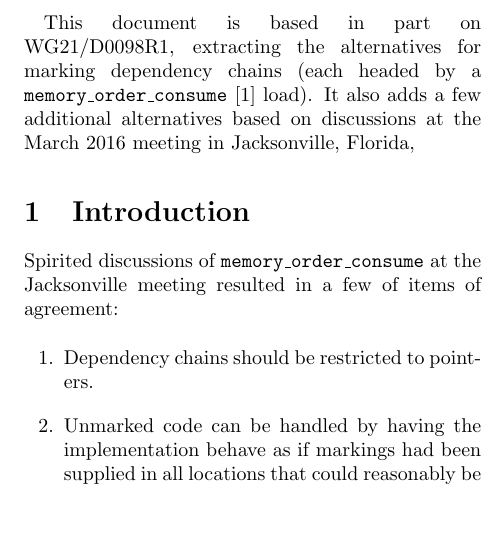
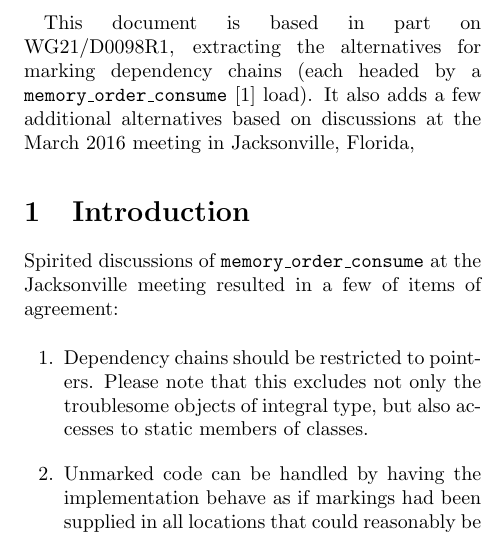
Before and after one commit to paulmckrcu/2016markconsume, a LaTeX document (markconsume.tex): part of one column of page 1 of 16, cut so that both start at the same text, the shorter picture padded with empty space. Compiled offline with pdfLaTeX.

Commit message:
No dependencies via integers or static members
Reported-by: Pedro Ramalhete <pramalhe@gmail.com>
Signed-off-by: Paul E. McKenney <paulmck@linux.vnet.ibm.com>

```diff
--- a/markconsume.tex
+++ b/markconsume.tex
@@ -91,6 +91,8 @@ at the Jacksonville meeting resulted in a few of items of agreement:
 
 \begin{enumerate}
 \item	Dependency chains should be restricted to pointers.
+	Please note that this excludes not only the troublesome objects
+	of integral type, but also accesses to static members of classes.
 \item	Unmarked code can be handled by having the implementation
 	behave as if markings had been supplied in all locations that
 	could reasonably be marked.
```
